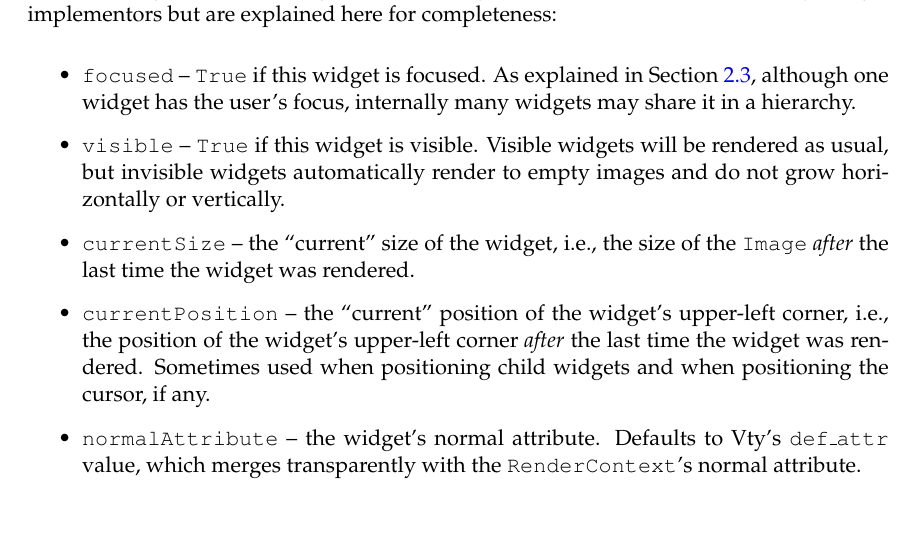
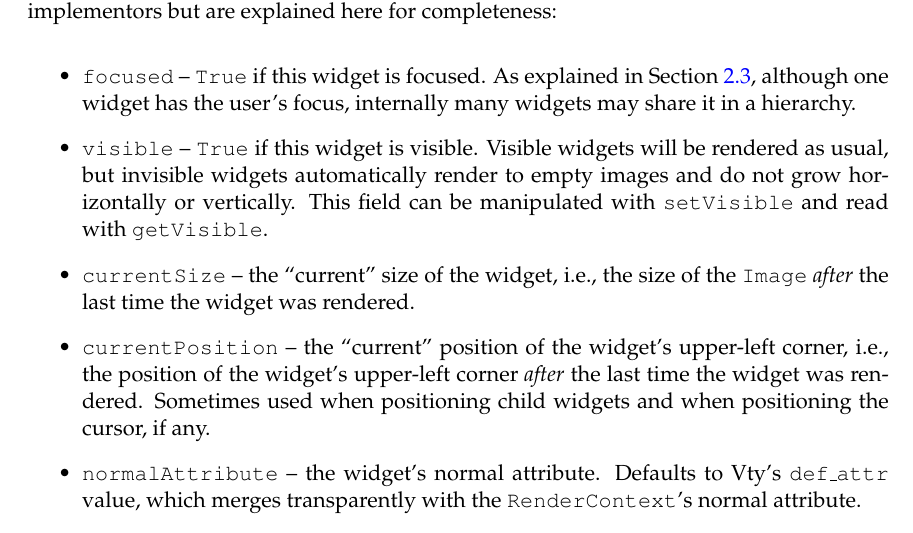
Before and after one commit to jtdaugherty/vty-ui, a LaTeX book (doc/vty-ui-users-manual.tex, which reads doc/ch3/widgetimpl_api.tex): part of page 25 of 71, cut so that both start at the same text. Compiled offline with pdfLaTeX.

Commit message:
doc: more info abou visibility

```diff
--- a/doc/ch3/widgetimpl_api.tex
+++ b/doc/ch3/widgetimpl_api.tex
@@ -43,7 +43,8 @@ completeness:
 \item \fw{visible} -- \fw{True} if this widget is visible.  Visible
   widgets will be rendered as usual, but invisible widgets
   automatically render to empty images and do not grow horizontally or
-  vertically.
+  vertically.  This field can be manipulated with \fw{setVisible} and
+  read with \fw{getVisible}.
 \item \fw{currentSize} -- the ``current'' size of the widget, i.e.,
   the size of the \fw{Image} \textit{after} the last time the widget
   was rendered.
```
